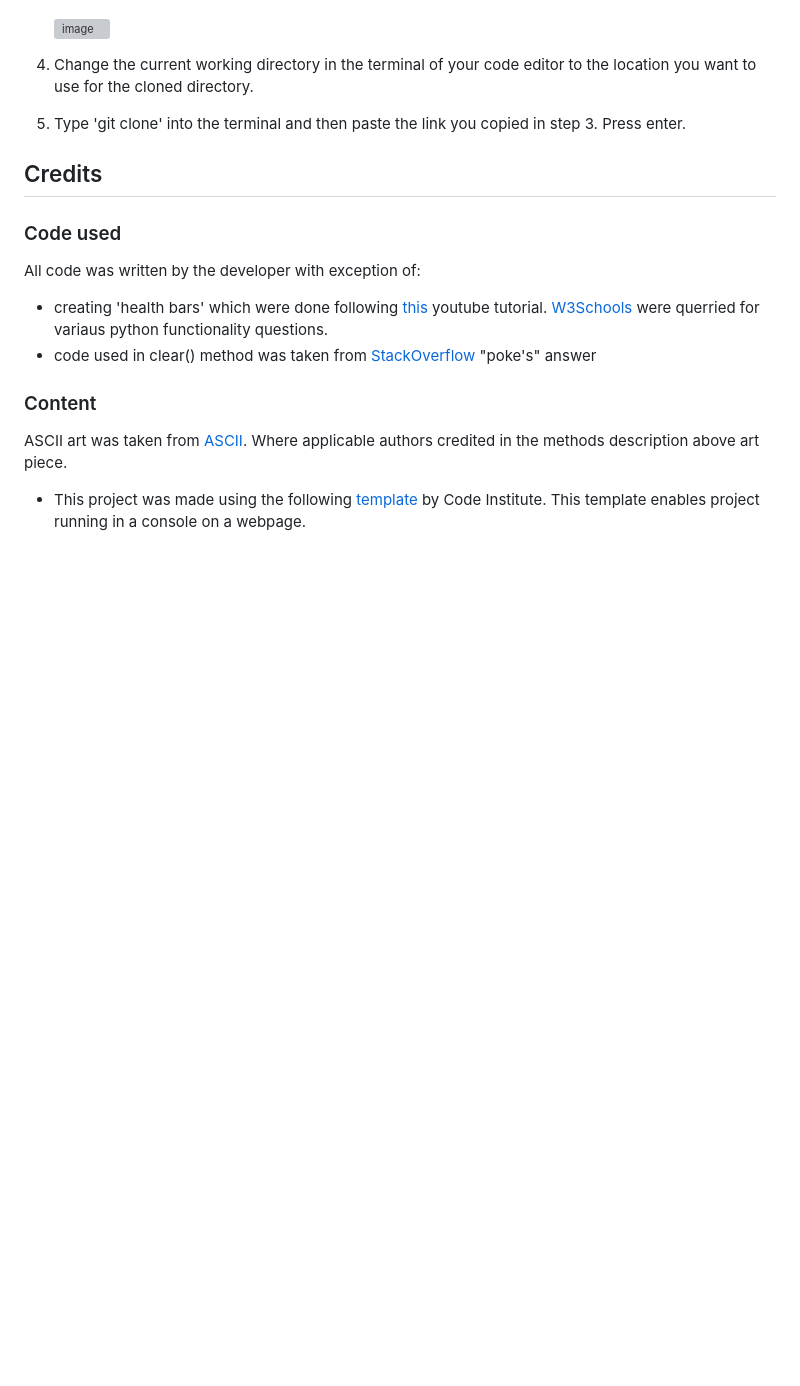
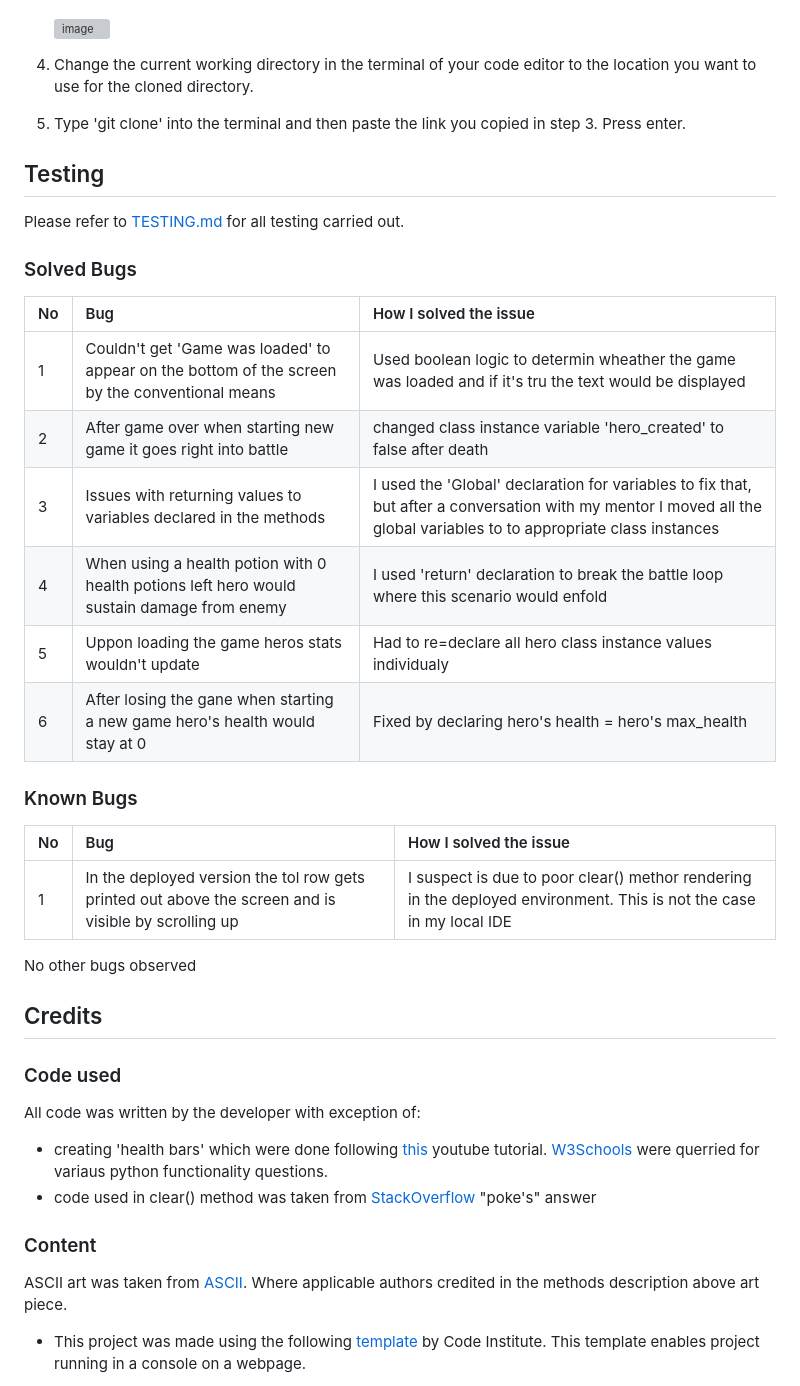
Before and after one commit to SimasJakubenas/rpg-game-pp3, a Markdown page: README.md, the part around the change. GitHub-like rendering; blank space fills up the shorter version; grey boxes are pictures that could not be loaded.

Commit message:
Add testing section to readme

```diff
--- a/README.md
+++ b/README.md
@@ -374,6 +374,29 @@ To clone the repository:
 4. Change the current working directory in the terminal of your code editor to the location you want to use for the cloned directory.
 5. Type 'git clone' into the terminal and then paste the link you copied in step 3. Press enter.
 
+## Testing
+
+Please refer to [TESTING.md](TESTING.md) for all testing carried out.
+
+### Solved Bugs
+
+| No | Bug | How I solved the issue |
+| :--- | :--- | :--- |
+| 1 | Couldn't get 'Game was loaded' to appear on the bottom of the screen by the conventional means | Used boolean logic to determin wheather the game was loaded and if it's tru the text would be displayed |
+| 2 | After game over when starting new game it goes right into battle | changed class instance variable 'hero_created' to false after death |
+| 3 | Issues with returning values to variables declared in the methods | I used the 'Global' declaration for variables to fix that, but after a conversation with my mentor I moved all the global variables to to appropriate class instances |
+| 4 | When using a health potion with 0 health potions left hero would sustain damage from enemy | I used 'return' declaration to break the battle loop where this scenario would enfold |
+| 5 | Uppon loading the game heros stats wouldn't update | Had to re=declare all hero class instance values individualy |
+| 6 | After losing the gane when starting a new  game hero's health would stay at 0 | Fixed by declaring hero's health = hero's max_health |
+
+### Known Bugs
+
+| No | Bug | How I solved the issue |
+| :--- | :--- | :--- |
+| 1 | In the deployed version the tol row gets printed out above the screen and is visible by scrolling up | I suspect is due to poor clear() methor rendering in the deployed environment. This is not the case in my local IDE |
+
+No other bugs observed
+
 ## Credits
 
 ### Code used
```
